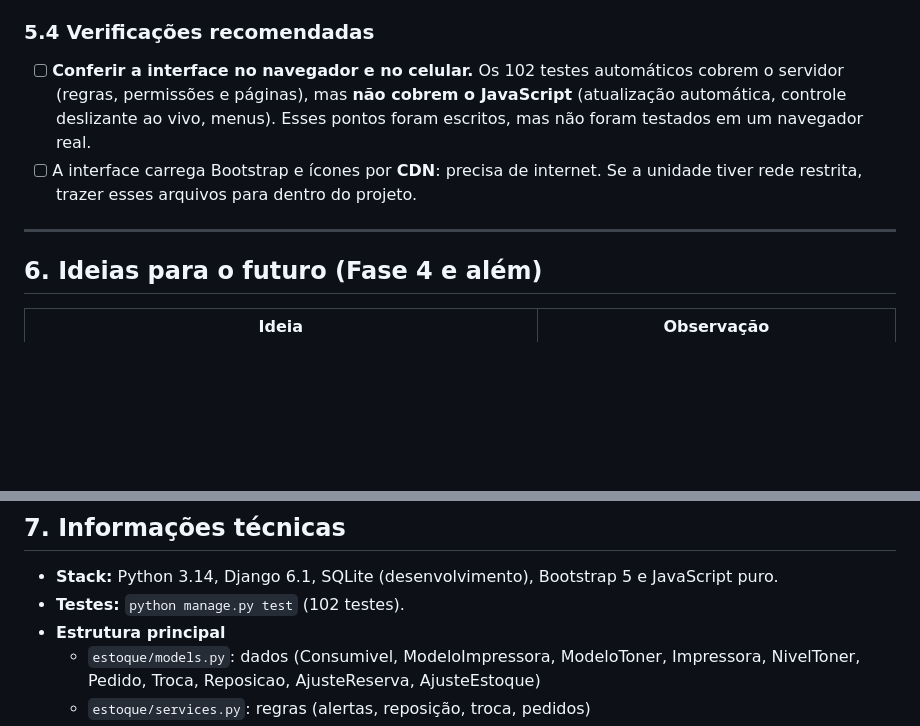
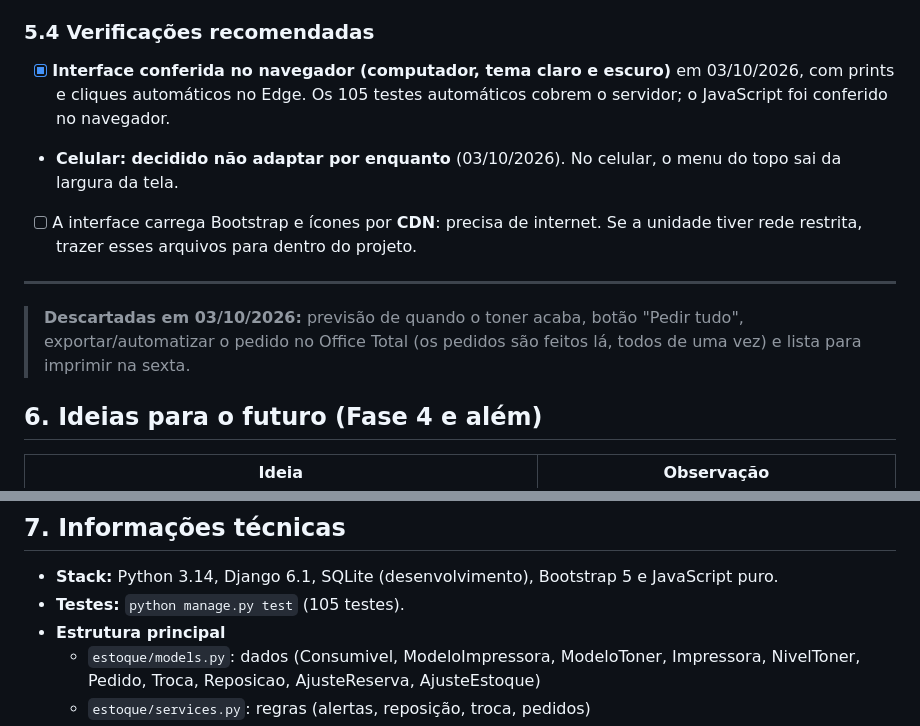
Before and after one commit to DaniloSRocha26/Estoque-Lab-PVI, a Markdown page: Relatório.md, 2 parts joined by grey strips. Rendered like a GitHub page; blank space fills up the shorter version.

Commit message:
Relatório: decisões de 03/10 (sem celular por ora, funções descartadas)
Co-Authored-By: Claude Opus 5.5 <noreply@anthropic.com>

```diff
--- a/Relatório.md
+++ b/Relatório.md
@@ -116,10 +116,13 @@ python manage.py runserver
 - [ ] Tornar os **limites configuráveis pela tela** (hoje 25%, 55% e reserva 1 ficam no código).
 
 ### 5.4 Verificações recomendadas
-- [ ] **Conferir a interface no navegador e no celular.** Os 102 testes automáticos cobrem o servidor (regras, permissões e páginas), mas **não cobrem o JavaScript** (atualização automática, controle deslizante ao vivo, menus). Esses pontos foram escritos, mas não foram testados em um navegador real.
+- [x] **Interface conferida no navegador (computador, tema claro e escuro)** em 03/10/2026, com prints e cliques automáticos no Edge. Os 105 testes automáticos cobrem o servidor; o JavaScript foi conferido no navegador.
+- **Celular: decidido não adaptar por enquanto** (03/10/2026). No celular, o menu do topo sai da largura da tela.
 - [ ] A interface carrega Bootstrap e ícones por **CDN**: precisa de internet. Se a unidade tiver rede restrita, trazer esses arquivos para dentro do projeto.
 
 ---
+
+> **Descartadas em 03/10/2026:** previsão de quando o toner acaba, botão "Pedir tudo", exportar/automatizar o pedido no Office Total (os pedidos são feitos lá, todos de uma vez) e lista para imprimir na sexta.
 
 ## 6. Ideias para o futuro (Fase 4 e além)
 
@@ -141,7 +144,7 @@ python manage.py runserver
 ## 7. Informações técnicas
 
 - **Stack:** Python 3.14, Django 6.1, SQLite (desenvolvimento), Bootstrap 5 e JavaScript puro.
-- **Testes:** `python manage.py test` (102 testes).
+- **Testes:** `python manage.py test` (105 testes).
 - **Estrutura principal**
   - `estoque/models.py`: dados (Consumivel, ModeloImpressora, ModeloToner, Impressora, NivelToner, Pedido, Troca, Reposicao, AjusteReserva, AjusteEstoque)
   - `estoque/services.py`: regras (alertas, reposição, troca, pedidos)
```
